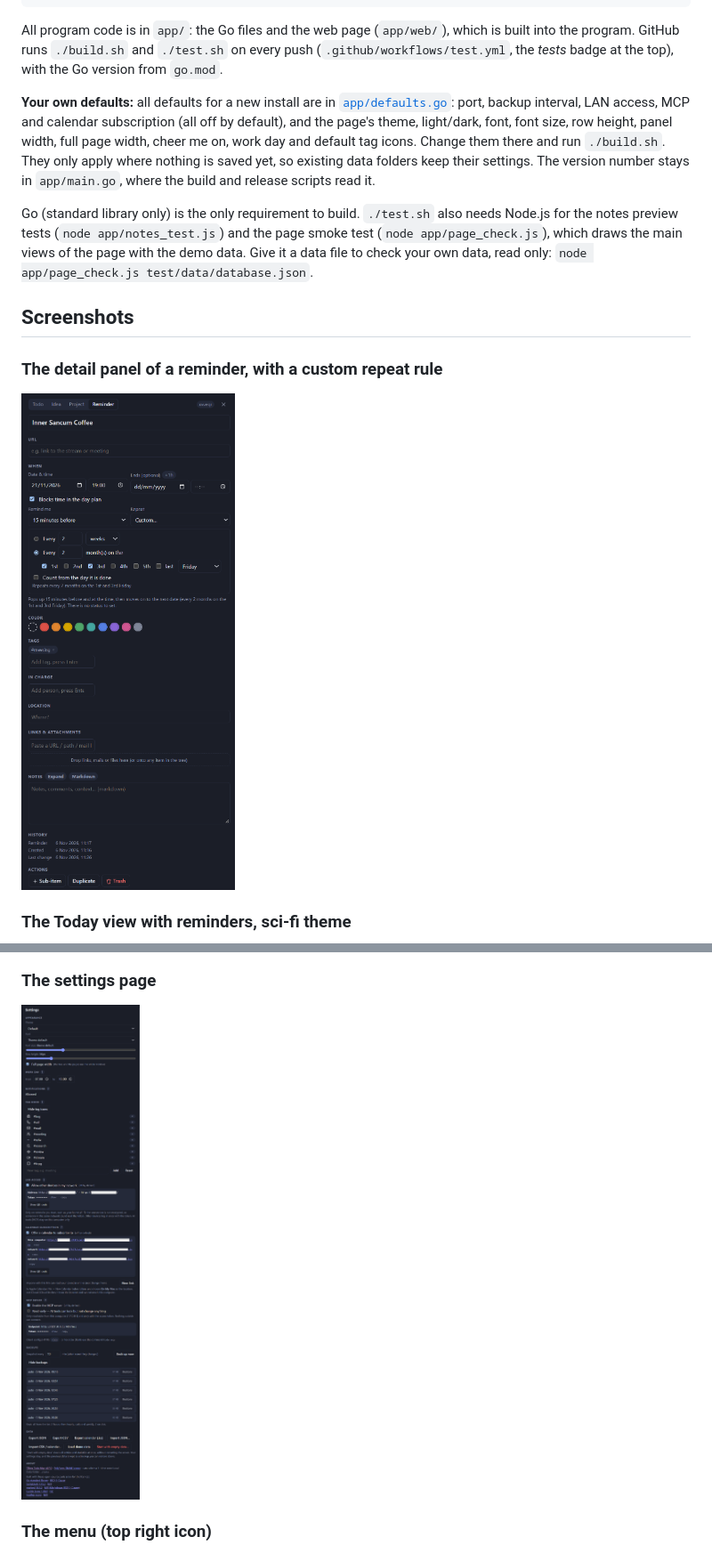
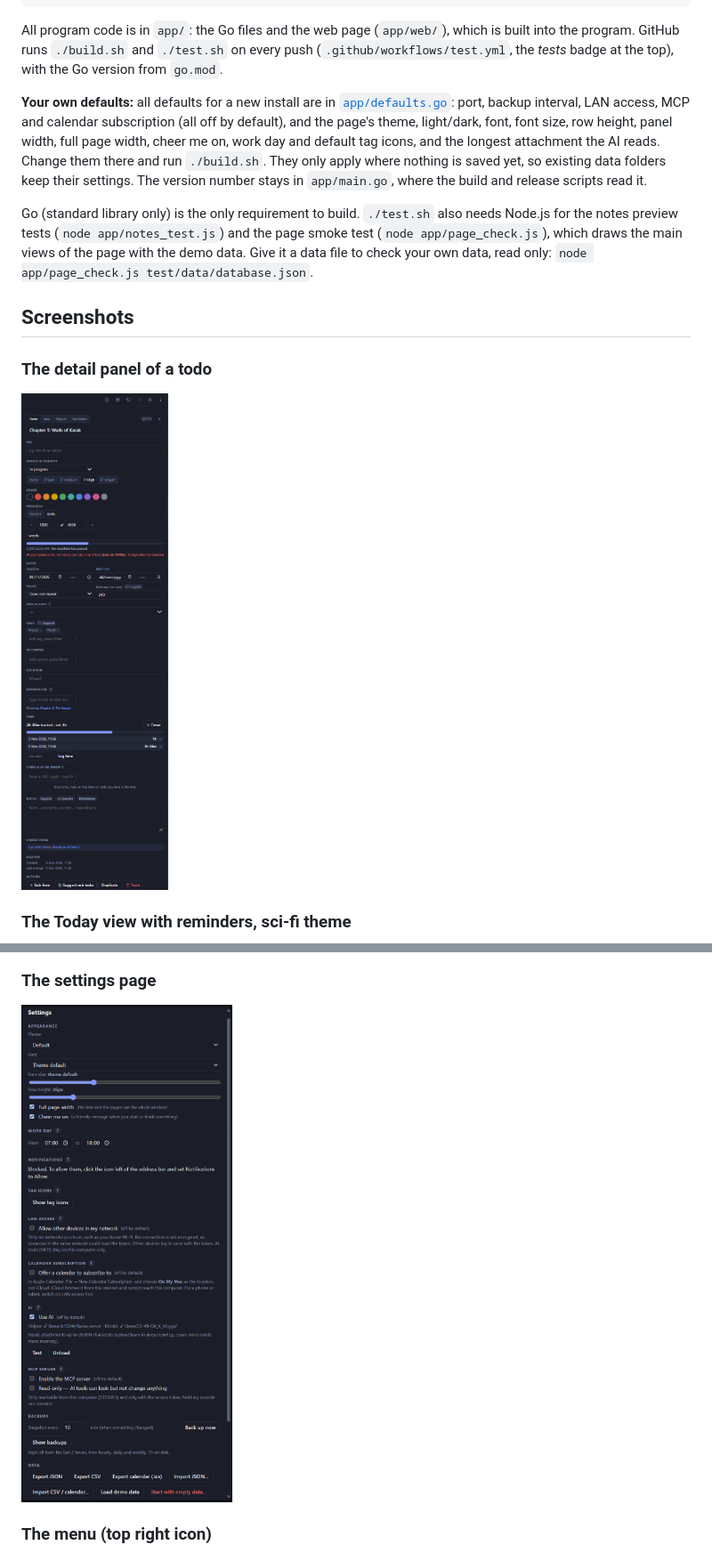
Before and after one commit to Tillerz/todomgr, a Markdown page: README.md, 2 parts joined by grey strips. Shown at 89% size. GitHub-like rendering; pictures changed too: docs/detail-pane.png, docs/settings.png.

```diff
--- a/README.md
+++ b/README.md
@@ -483,11 +500,11 @@ go test ./...
 
 All program code is in `app/`: the Go files and the web page (`app/web/`), which is built into the program. GitHub runs `./build.sh` and `./test.sh` on every push (`.github/workflows/test.yml`, the *tests* badge at the top), with the Go version from `go.mod`.
 
-**Your own defaults:** all defaults for a new install are in [`app/defaults.go`](app/defaults.go): port, backup interval, LAN access, MCP and calendar subscription (all off by default), and the page's theme, light/dark, font, font size, row height, panel width, full page width, cheer me on, work day and default tag icons. Change them there and run `./build.sh`. They only apply where nothing is saved yet, so existing data folders keep their settings. The version number stays in `app/main.go`, where the build and release scripts read it.
+**Your own defaults:** all defaults for a new install are in [`app/defaults.go`](app/defaults.go): port, backup interval, LAN access, MCP and calendar subscription (all off by default), and the page's theme, light/dark, font, font size, row height, panel width, full page width, cheer me on, work day and default tag icons, and the longest attachment the AI reads. Change them there and run `./build.sh`. They only apply where nothing is saved yet, so existing data folders keep their settings. The version number stays in `app/main.go`, where the build and release scripts read it.
 
 Go (standard library only) is the only requirement to build. `./test.sh` also needs Node.js for the notes preview tests (`node app/notes_test.js`) and the page smoke test (`node app/page_check.js`), which draws the main views of the page with the demo data. Give it a data file to check your own data, read only: `node app/page_check.js test/data/database.json`.
 
 ## Screenshots
 
-### The detail panel of a reminder, with a custom repeat rule
+### The detail panel of a todo
 
```
Also changed, not shown: other parts of README.md (+30 -12 lines), docs/releases/v0.10.0.md (+5 -3 lines), 10 other files.
